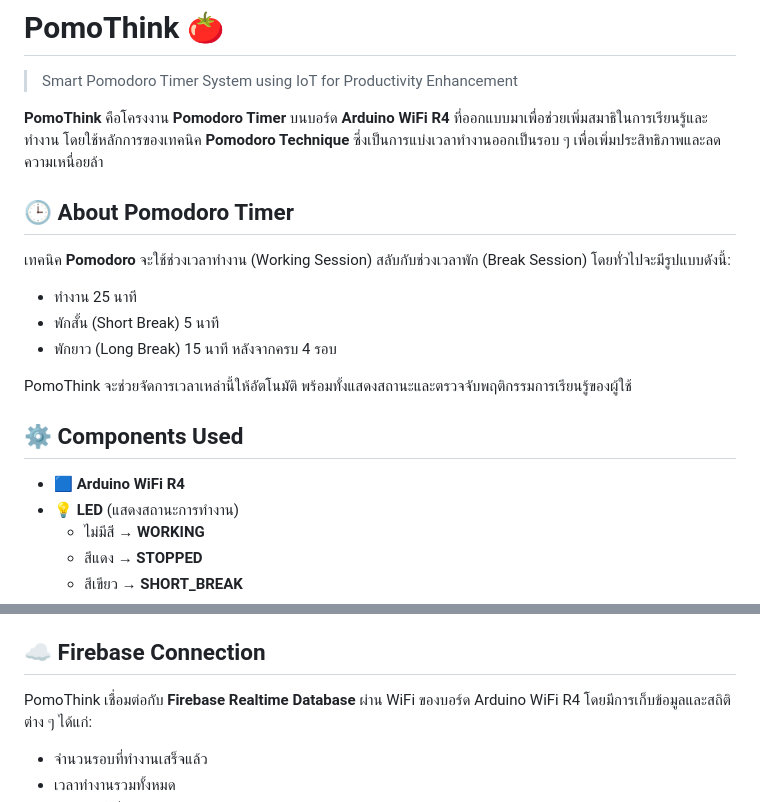
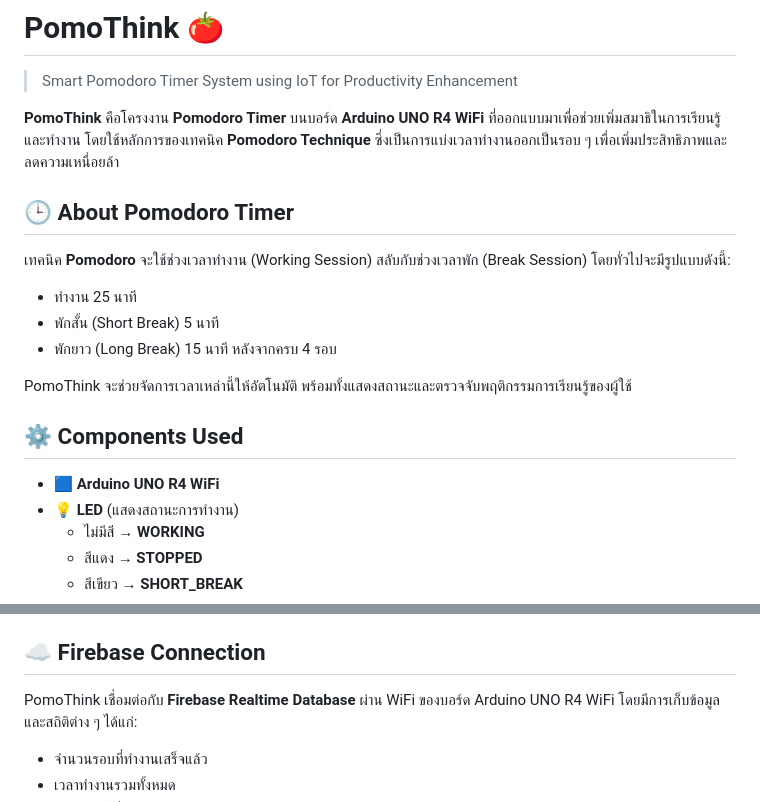
Before and after one commit to WissanupongChanliem/Pomodoro-Timer-IOT, a Markdown page: README.md, 2 parts joined by grey strips. GitHub-like rendering.

Commit message:
Fix Ardiuno name

```diff
--- a/README.md
+++ b/README.md
@@ -5,7 +5,7 @@
 # PomoThink 🍅
 > Smart Pomodoro Timer System using IoT for Productivity Enhancement
 
-**PomoThink** คือโครงงาน **Pomodoro Timer**  บนบอร์ด **Arduino WiFi R4** ที่ออกแบบมาเพื่อช่วยเพิ่มสมาธิในการเรียนรู้และทำงาน โดยใช้หลักการของเทคนิค **Pomodoro Technique** ซึ่งเป็นการแบ่งเวลาทำงานออกเป็นรอบ ๆ เพื่อเพิ่มประสิทธิภาพและลดความเหนื่อยล้า
+**PomoThink** คือโครงงาน **Pomodoro Timer**  บนบอร์ด **Arduino UNO R4 WiFi** ที่ออกแบบมาเพื่อช่วยเพิ่มสมาธิในการเรียนรู้และทำงาน โดยใช้หลักการของเทคนิค **Pomodoro Technique** ซึ่งเป็นการแบ่งเวลาทำงานออกเป็นรอบ ๆ เพื่อเพิ่มประสิทธิภาพและลดความเหนื่อยล้า
 
 
 
@@ -20,7 +20,7 @@ PomoThink จะช่วยจัดการเวลาเหล่านี
 
 ## ⚙️ Components Used
 
-- 🟦 **Arduino WiFi R4**
+- 🟦 **Arduino UNO R4 WiFi**
 - 💡 **LED** (แสดงสถานะการทำงาน)
   - ไม่มีสี → **WORKING**
   - สีแดง → **STOPPED**
@@ -34,7 +34,7 @@ PomoThink จะช่วยจัดการเวลาเหล่านี
 
 
 ## ☁️ Firebase Connection
-PomoThink เชื่อมต่อกับ **Firebase Realtime Database** ผ่าน WiFi ของบอร์ด Arduino WiFi R4
+PomoThink เชื่อมต่อกับ **Firebase Realtime Database** ผ่าน WiFi ของบอร์ด Arduino UNO R4 WiFi
 โดยมีการเก็บข้อมูลและสถิติต่าง ๆ ได้แก่:
 - จำนวนรอบที่ทำงานเสร็จแล้ว
 - เวลาทำงานรวมทั้งหมด
```
